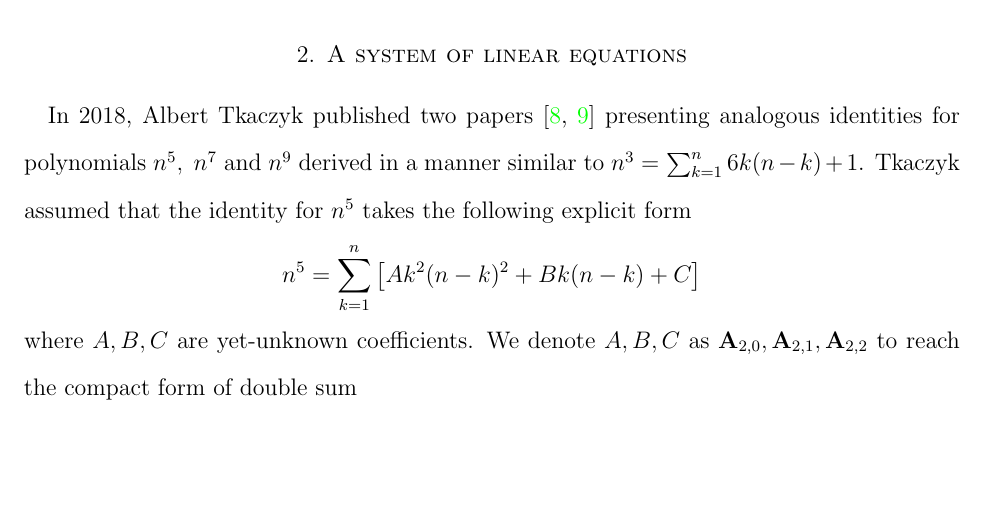
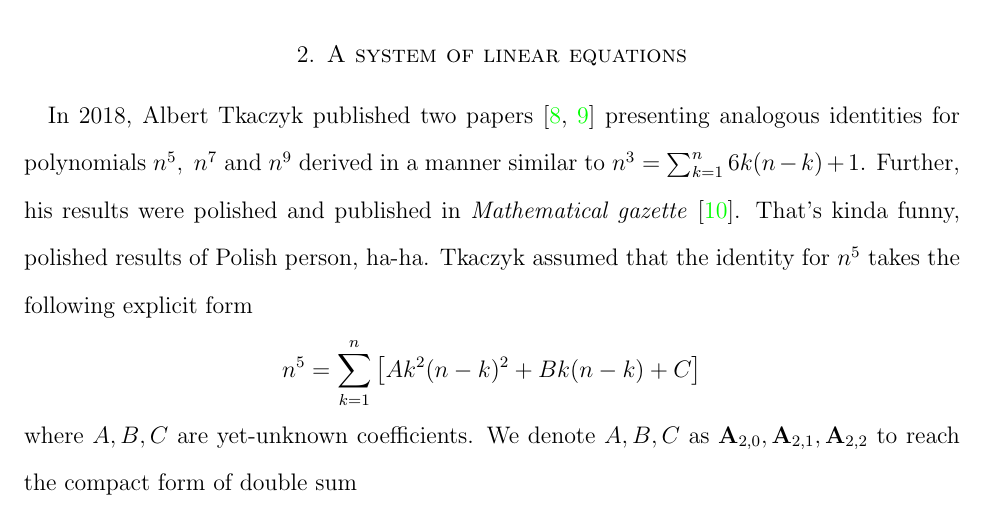
Before and after one commit to kolosovpetro/unexpected-polynomial-identities-classical-interpolation, a LaTeX paper (src/surprising-polynomial-identities-classical-interpolation.tex, which reads src/sections/02_system_of_linear_equations_approach.tex): part of page 8 of 33, cut so that both start at the same text, the shorter picture padded with empty space. Compiled offline with pdfLaTeX.

Commit message:
work in progress

```diff
--- a/src/sections/02_system_of_linear_equations_approach.tex
+++ b/src/sections/02_system_of_linear_equations_approach.tex
@@ -1,6 +1,9 @@
 In 2018, Albert Tkaczyk published two papers~\cite{tkaczyk2018problem, tkaczyk2018continuation}
 presenting analogous identities for polynomials $n^5, \; n^7$ and $n^9$
 derived in a manner similar to $n^3 = \sum_{k=1}^{n} 6k(n-k) + 1$.
+Further, his results were polished and published in \textit{Mathematical gazette}
+~\cite{unusual_identity_for_odd_powers}.
+That's kinda funny, polished results of Polish person, ha-ha.
 Tkaczyk assumed that the identity for $n^5$ takes the following explicit form
 \begin{align*}
     n^5 = \sum_{k=1}^{n} \left[ A k^2(n-k)^2 + Bk(n-k) + C \right]
```
Also changed, not shown: out/surprising-polynomial-identities-classical-interpolation.bbl, out/surprising-polynomial-identities-classical-interpolation.pdf.
